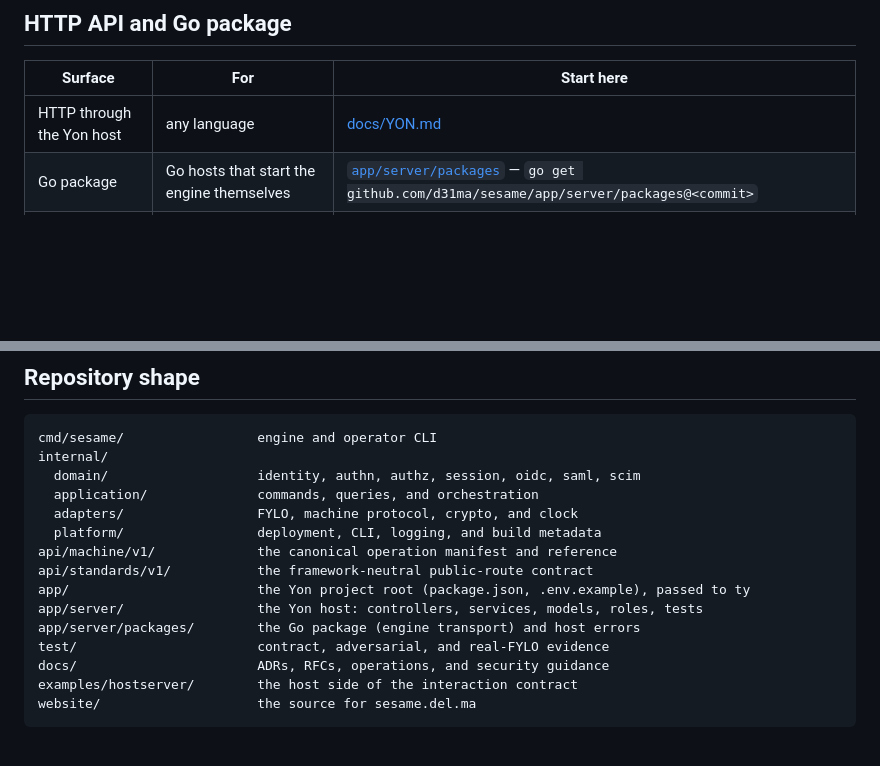
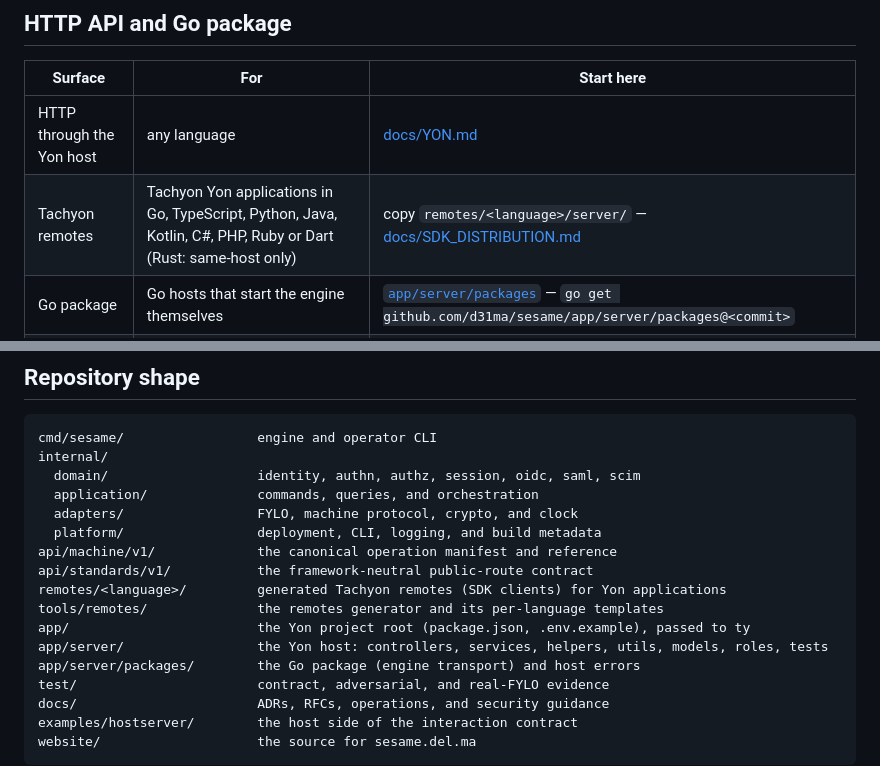
Before and after one commit to d31ma/SESAME, a Markdown page: README.md, 2 parts joined by grey strips. Rendered like a GitHub page; blank space fills up the shorter version.

Commit message:
docs: record the layered Yon host and the Tachyon remotes SDK clients
Co-Authored-By: Claude Opus 5.5 <noreply@anthropic.com>

```diff
--- a/README.md
+++ b/README.md
@@ -172,6 +172,7 @@ values and apply the returned instructions.
 | Surface | For | Start here |
 | --- | --- | --- |
 | HTTP through the Yon host | any language | [docs/YON.md](docs/YON.md) |
+| Tachyon remotes | Tachyon Yon applications in Go, TypeScript, Python, Java, Kotlin, C#, PHP, Ruby or Dart (Rust: same-host only) | copy `remotes/<language>/server/` — [docs/SDK_DISTRIBUTION.md](docs/SDK_DISTRIBUTION.md#sdk-clients-tachyon-remotes) |
 | Go package | Go hosts that start the engine themselves | [`app/server/packages`](app/server/packages/README.md) — `go get github.com/d31ma/sesame/app/server/packages@<commit>` |
 | Machine protocol | anything that spawns `sesame exec --loop` | [api/machine/v1](api/machine/v1/README.md) |
 
@@ -265,8 +266,10 @@ internal/
   platform/                 deployment, CLI, logging, and build metadata
 api/machine/v1/             the canonical operation manifest and reference
 api/standards/v1/           the framework-neutral public-route contract
+remotes/<language>/         generated Tachyon remotes (SDK clients) for Yon applications
+tools/remotes/              the remotes generator and its per-language templates
 app/                        the Yon project root (package.json, .env.example), passed to ty
-app/server/                 the Yon host: controllers, services, models, roles, tests
+app/server/                 the Yon host: controllers, services, helpers, utils, models, roles, tests
 app/server/packages/        the Go package (engine transport) and host errors
 test/                       contract, adversarial, and real-FYLO evidence
 docs/                       ADRs, RFCs, operations, and security guidance
```
Also changed, not shown: CHANGELOG.md (+22 -0 lines), docs/SDK_DISTRIBUTION.md (+8 -2 lines).
